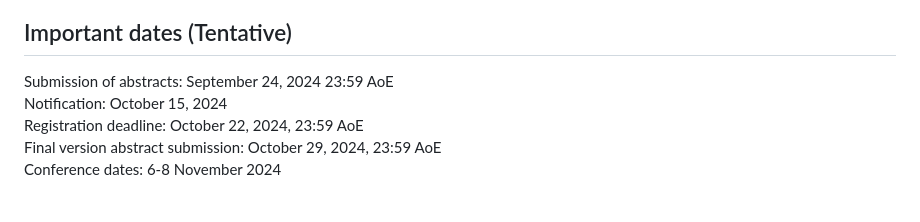
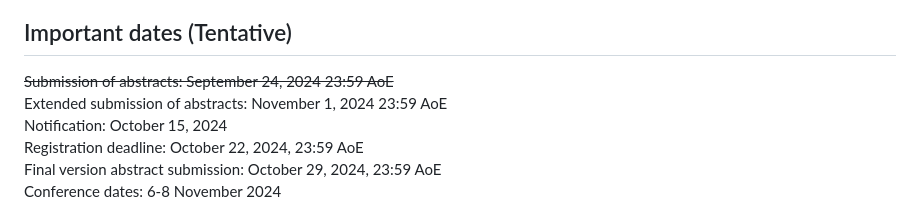
Before and after one commit to NWPT24/nwpt24.github.io, a Markdown page: index.md, the part around the change. GitHub-like rendering.

Commit message:
Extended deadline

```diff
--- a/index.md
+++ b/index.md
@@ -30,7 +30,8 @@ include (but are not limited to):
 
 ## Important dates (Tentative)
 
-Submission of abstracts: September 24, 2024 23:59 AoE<br>
+<s>Submission of abstracts: September 24, 2024 23:59 AoE</s><br>
+Extended submission of abstracts: November 1, 2024 23:59 AoE<br>
 Notification: October 15, 2024<br>
 Registration deadline: October 22, 2024, 23:59 AoE<br>
 Final version abstract submission: October 29, 2024, 23:59 AoE<br>
```
